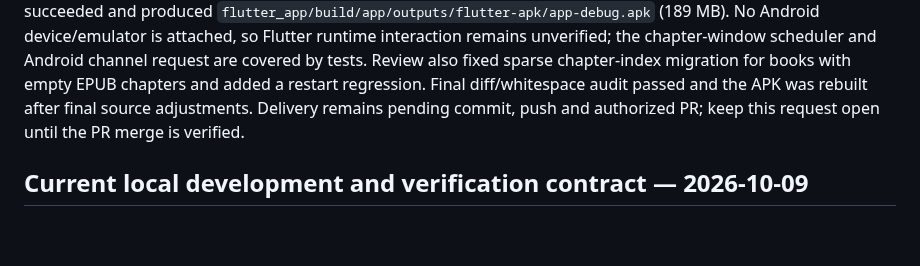
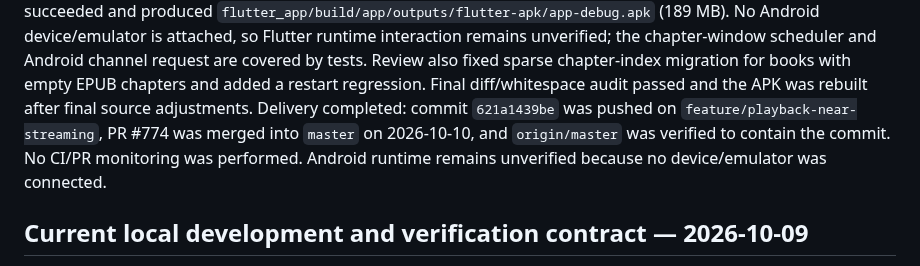
Before and after one commit to pietro1704/Epub-to-Mp3, a Markdown page: handoff.md, the part around the change. Rendered like a GitHub page; blank space fills up the shorter version.

Commit message:
docs: record playback streaming merge

```diff
--- a/handoff.md
+++ b/handoff.md
@@ -36,8 +36,10 @@ remains unverified; the chapter-window scheduler and Android channel request are
 covered by tests. Review also fixed sparse chapter-index migration for books
 with empty EPUB chapters and added a restart regression. Final diff/whitespace
 audit passed and the APK was rebuilt after final source adjustments. Delivery
-remains pending commit, push and authorized PR; keep this request open until the
-PR merge is verified.
+completed: commit `621a1439be` was pushed on `feature/playback-near-streaming`,
+PR #774 was merged into `master` on 2026-10-10, and `origin/master` was verified
+to contain the commit. No CI/PR monitoring was performed. Android runtime
+remains unverified because no device/emulator was connected.
 
 ## Current local development and verification contract — 2026-10-09
 
```
Also changed, not shown: TODO_APP.md (+5 -3 lines).
